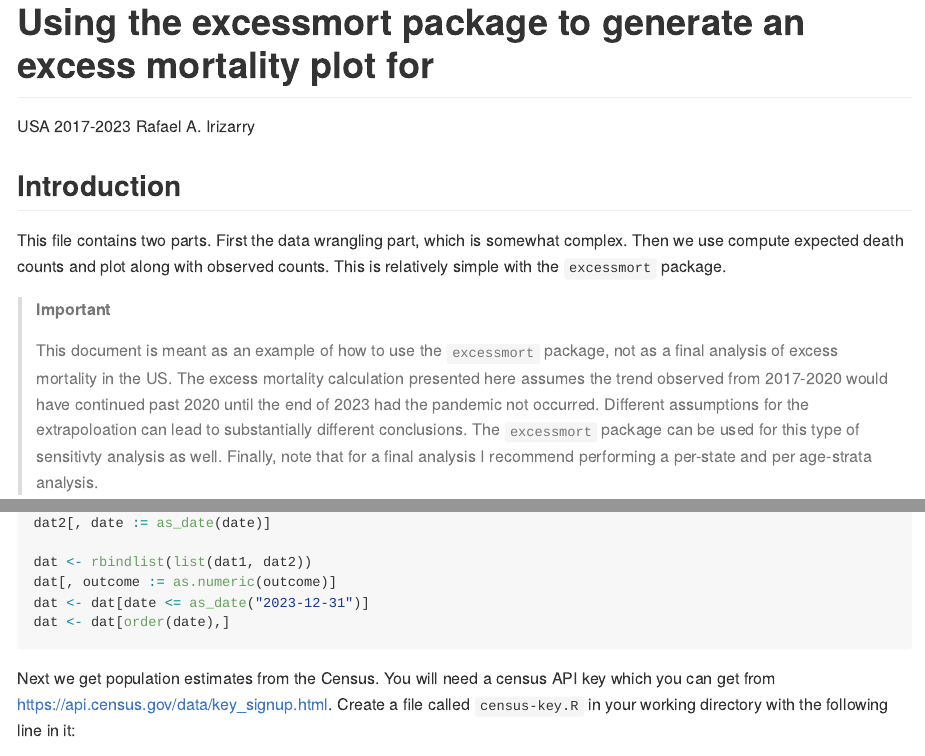
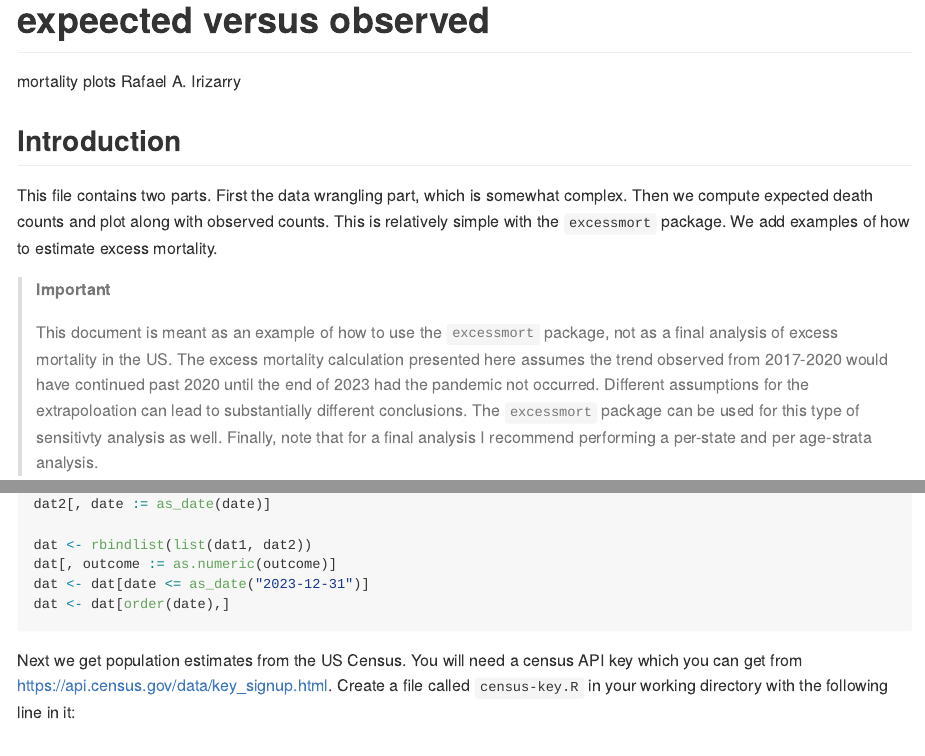
Before and after one commit to rafalab/misc, a Quarto document (us-excess-mortality-analysis.qmd): the page in a window 1100 px wide, from 40 px down before the commit and from 80 px down after it, and a second part further down, joined at a grey line. The pictures show the output file us-excess-mortality-analysis.md that the author committed with the source, drawn offline in the style of GitHub; long lines of code are wrapped.

Commit message:
edits for final version

````diff
--- a/us-excess-mortality-analysis.qmd
+++ b/us-excess-mortality-analysis.qmd
@@ -1,12 +1,12 @@
 ---
-title: "Using the excessmort package to generate an excess mortality plot for USA 2017-2023"
+title: "Using the excessmort package to generate expeected versus observed mortality plots"
 author: "Rafael A. Irizarry"
 format: gfm
 ---
 
 ## Introduction
 
-This file contains two parts. First the data wrangling part, which is somewhat complex. Then we use compute expected death counts and plot along with observed counts. This is relatively simple with the `excessmort` package.
+This file contains two parts. First the data wrangling part, which is somewhat complex. Then we compute expected death counts and plot along with observed counts. This is relatively simple with the `excessmort` package. We add examples of how to estimate excess mortality.
 
 :::{.callout-important}
 This document is meant as an example of how to use the `excessmort` package, not as a final analysis of excess mortality in the US.
@@ -61,7 +61,7 @@ dat <- dat[date <= as_date("2023-12-31")]
 dat <- dat[order(date),]
 ```
 
-Next we get population estimates from the Census. You will need a census API key which you can get
+Next we get population estimates from the US Census. You will need a census API key which you can get
 from <https://api.census.gov/data/key_signup.html>. Create a file called `census-key.R` in your working directory with the following line in it:
 
 ```{r}
````
Also changed, not shown: us-excess-mortality-analysis.md.
